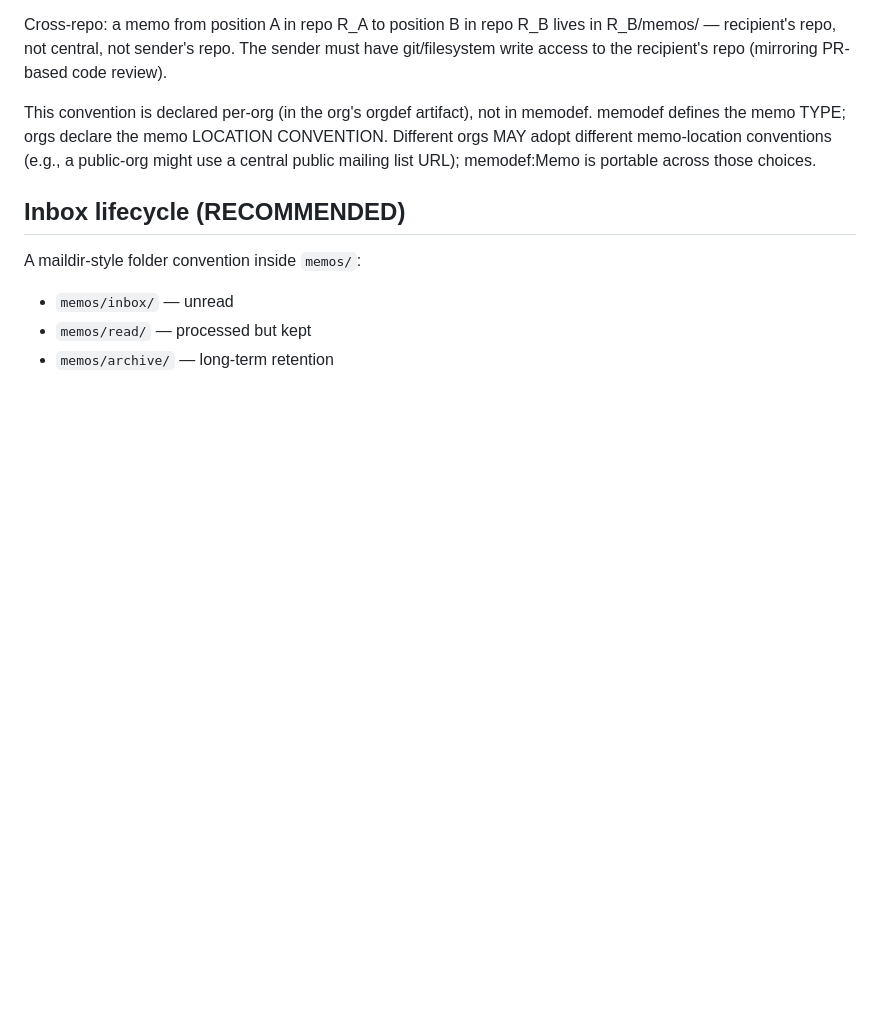
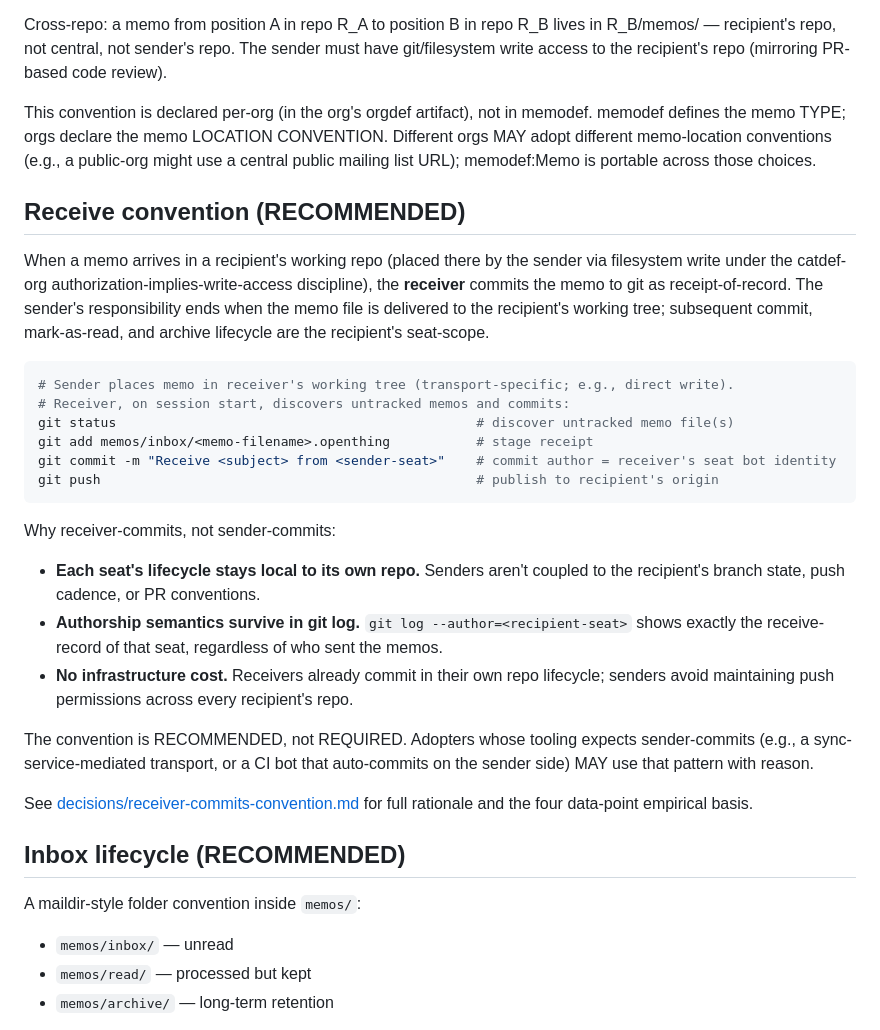
Before and after one commit to memodef-spec/memodef, a Markdown page: README.md, the part around the change. Drawn GitHub-style; blank space fills up the shorter version.

Commit message:
Add Receive convention (RECOMMENDED) section per receiver-commits decision

````diff
--- a/README.md
+++ b/README.md
@@ -66,6 +66,29 @@ Per the catdef-org convention (authorization-implies-write-access discipline): a
 Cross-repo: a memo from position A in repo R_A to position B in repo R_B lives in R_B/memos/ — recipient's repo, not central, not sender's repo. The sender must have git/filesystem write access to the recipient's repo (mirroring PR-based code review).
 
 This convention is declared per-org (in the org's orgdef artifact), not in memodef. memodef defines the memo TYPE; orgs declare the memo LOCATION CONVENTION. Different orgs MAY adopt different memo-location conventions (e.g., a public-org might use a central public mailing list URL); memodef:Memo is portable across those choices.
+
+## Receive convention (RECOMMENDED)
+
+When a memo arrives in a recipient's working repo (placed there by the sender via filesystem write under the catdef-org authorization-implies-write-access discipline), the **receiver** commits the memo to git as receipt-of-record. The sender's responsibility ends when the memo file is delivered to the recipient's working tree; subsequent commit, mark-as-read, and archive lifecycle are the recipient's seat-scope.
+
+```bash
+# Sender places memo in receiver's working tree (transport-specific; e.g., direct write).
+# Receiver, on session start, discovers untracked memos and commits:
+git status                                              # discover untracked memo file(s)
+git add memos/inbox/<memo-filename>.openthing           # stage receipt
+git commit -m "Receive <subject> from <sender-seat>"    # commit author = receiver's seat bot identity
+git push                                                # publish to recipient's origin
+```
+
+Why receiver-commits, not sender-commits:
+
+- **Each seat's lifecycle stays local to its own repo.** Senders aren't coupled to the recipient's branch state, push cadence, or PR conventions.
+- **Authorship semantics survive in git log.** `git log --author=<recipient-seat>` shows exactly the receive-record of that seat, regardless of who sent the memos.
+- **No infrastructure cost.** Receivers already commit in their own repo lifecycle; senders avoid maintaining push permissions across every recipient's repo.
+
+The convention is RECOMMENDED, not REQUIRED. Adopters whose tooling expects sender-commits (e.g., a sync-service-mediated transport, or a CI bot that auto-commits on the sender side) MAY use that pattern with reason.
+
+See [decisions/receiver-commits-convention.md](decisions/receiver-commits-convention.md) for full rationale and the four data-point empirical basis.
 
 ## Inbox lifecycle (RECOMMENDED)
 
````
